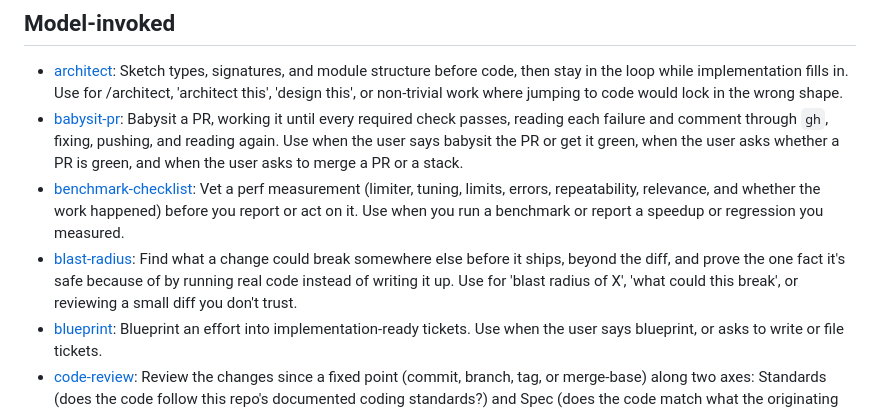
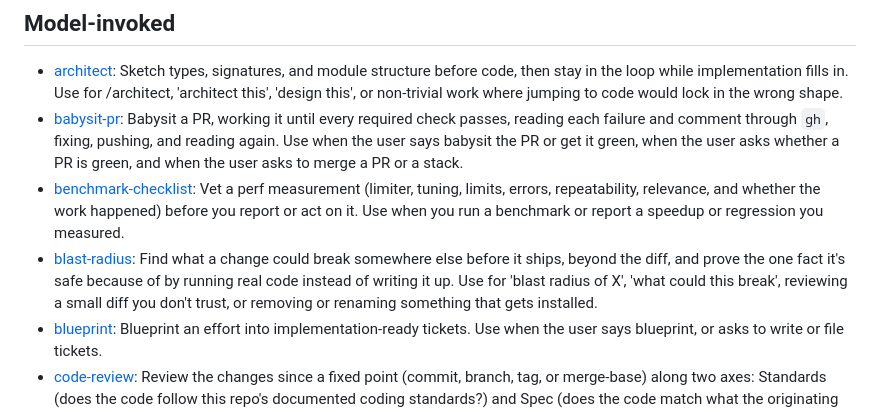
Before and after one commit to jonathoneco/skills, a Markdown page: skills/engineering/README.md, the part around the change. Rendered like a GitHub page.

Commit message:
docs(blast-radius): trigger on removing installed things; name install links and runtime configs

```diff
--- a/skills/engineering/README.md
+++ b/skills/engineering/README.md
@@ -12,7 +12,7 @@ Generated by `scripts/category-readmes.sh` from each skill's frontmatter. Edit t
 - [architect](./architect/SKILL.md): Sketch types, signatures, and module structure before code, then stay in the loop while implementation fills in. Use for /architect, 'architect this', 'design this', or non-trivial work where jumping to code would lock in the wrong shape.
 - [babysit-pr](./babysit-pr/SKILL.md): Babysit a PR, working it until every required check passes, reading each failure and comment through `gh`, fixing, pushing, and reading again. Use when the user says babysit the PR or get it green, when the user asks whether a PR is green, and when the user asks to merge a PR or a stack.
 - [benchmark-checklist](./benchmark-checklist/SKILL.md): Vet a perf measurement (limiter, tuning, limits, errors, repeatability, relevance, and whether the work happened) before you report or act on it. Use when you run a benchmark or report a speedup or regression you measured.
-- [blast-radius](./blast-radius/SKILL.md): Find what a change could break somewhere else before it ships, beyond the diff, and prove the one fact it's safe because of by running real code instead of writing it up. Use for 'blast radius of X', 'what could this break', or reviewing a small diff you don't trust.
+- [blast-radius](./blast-radius/SKILL.md): Find what a change could break somewhere else before it ships, beyond the diff, and prove the one fact it's safe because of by running real code instead of writing it up. Use for 'blast radius of X', 'what could this break', reviewing a small diff you don't trust, or removing or renaming something that gets installed.
 - [blueprint](./blueprint/SKILL.md): Blueprint an effort into implementation-ready tickets. Use when the user says blueprint, or asks to write or file tickets.
 - [code-review](./code-review/SKILL.md): Review the changes since a fixed point (commit, branch, tag, or merge-base) along two axes: Standards (does the code follow this repo's documented coding standards?) and Spec (does the code match what the originating issue/spec asked for?). Runs both reviews in parallel sub-agents and reports them side by side. Use when the user wants to review a branch, a PR, work-in-progress changes, or asks to "review since X".
 - [codebase-design](./codebase-design/SKILL.md): Shared vocabulary for designing deep modules. Use when the user wants to design or improve a module's interface, find deepening opportunities, decide where a seam goes, make code more testable or AI-navigable, or when another skill needs the deep-module vocabulary.
```
Also changed, not shown: 1 other file.
